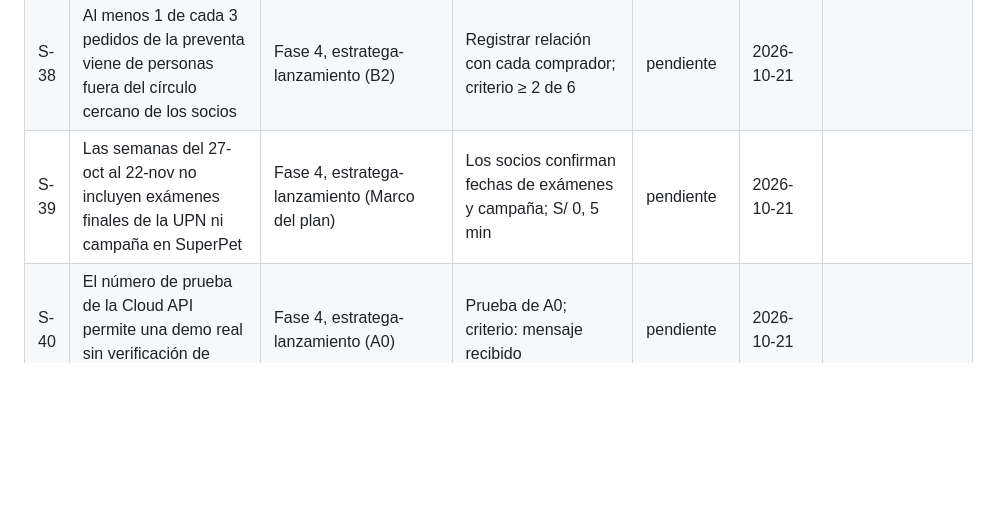
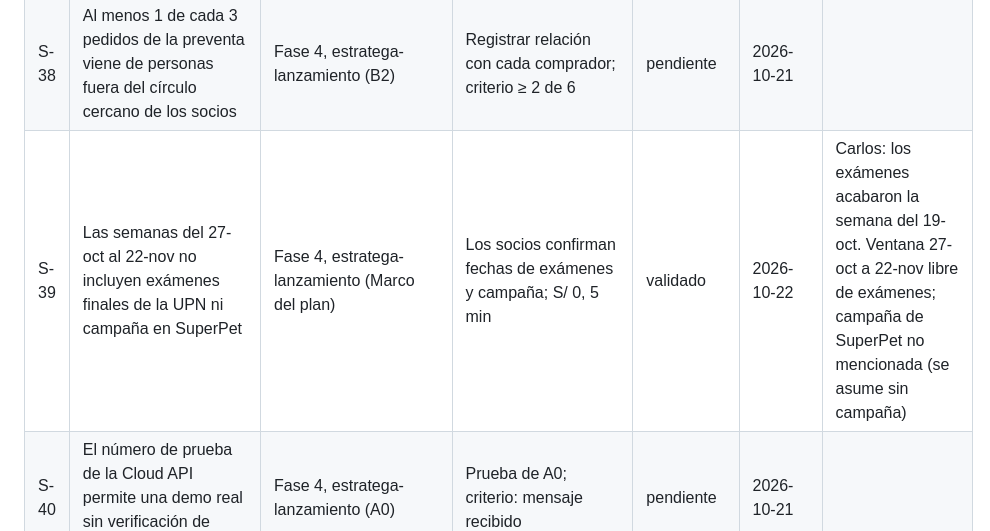
Before and after one commit to Darknow-web/Aplicativo-UPN-Talent-Lab, a Markdown page: expediente/supuestos.md, the part around the change. Rendered like a GitHub page; blank space fills up the shorter version.

```diff
--- a/expediente/supuestos.md
+++ b/expediente/supuestos.md
@@ -42,7 +42,7 @@
 | S-36 | Un bot mínimo para un cliente (Cloud API, 10 respuestas, derivación, reporte semanal manual) se construye en ≤ 30 h de Carlos | Fase 4, estratega-lanzamiento (A3) | Cronometrar A3; criterio ≤ 30 h | pendiente | 2026-10-21 | |
 | S-37 | Un anuncio de S/ 30–40 en Meta trae ≥ 5 consultas por WhatsApp desde Lima Norte a ≤ S/ 8 por consulta | Fase 4, estratega-lanzamiento (B3) | Anuncio B3 con pregunta "¿cómo nos encontraste?" | pendiente | 2026-10-21 | |
 | S-38 | Al menos 1 de cada 3 pedidos de la preventa viene de personas fuera del círculo cercano de los socios | Fase 4, estratega-lanzamiento (B2) | Registrar relación con cada comprador; criterio ≥ 2 de 6 | pendiente | 2026-10-21 | |
-| S-39 | Las semanas del 27-oct al 22-nov no incluyen exámenes finales de la UPN ni campaña en SuperPet | Fase 4, estratega-lanzamiento (Marco del plan) | Los socios confirman fechas de exámenes y campaña; S/ 0, 5 min | pendiente | 2026-10-21 | |
+| S-39 | Las semanas del 27-oct al 22-nov no incluyen exámenes finales de la UPN ni campaña en SuperPet | Fase 4, estratega-lanzamiento (Marco del plan) | Los socios confirman fechas de exámenes y campaña; S/ 0, 5 min | validado | 2026-10-22 | Carlos: los exámenes acabaron la semana del 19-oct. Ventana 27-oct a 22-nov libre de exámenes; campaña de SuperPet no mencionada (se asume sin campaña) |
 | S-40 | El número de prueba de la Cloud API permite una demo real sin verificación de negocio | Fase 4, estratega-lanzamiento (A0) | Prueba de A0; criterio: mensaje recibido | pendiente | 2026-10-21 | |
 | S-41 | La amiga de las galletas vende con registro sanitario o marca formal; si no, sus galletas no entran en la caja | Fase 4, estratega-lanzamiento (B1) | Preguntarle en la entrevista A1 (Carlos); respuesta sí/no | pendiente | 2026-10-21 | |
 | S-42 | Revender dulces envasados de marca dentro de una caja no exige registro sanitario adicional para los socios (F5) | Fase 4, estratega-lanzamiento (B1) | Asesor legal en la Etapa 2; mientras tanto, solo productos con registro del fabricante visible en el empaque | pendiente | 2026-10-21 | |
```
Also changed, not shown: expediente/decisiones.md (+6 -0 lines).
